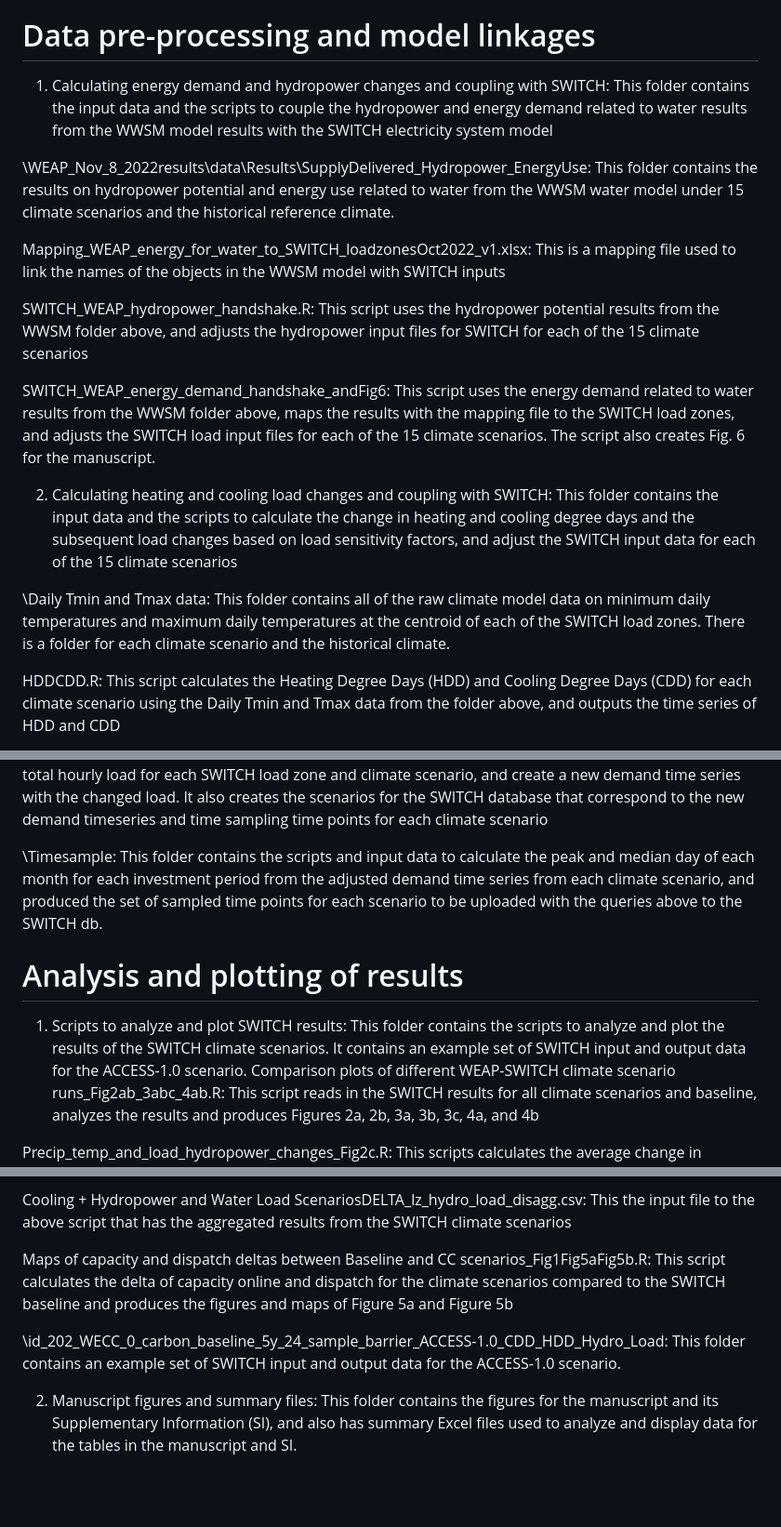
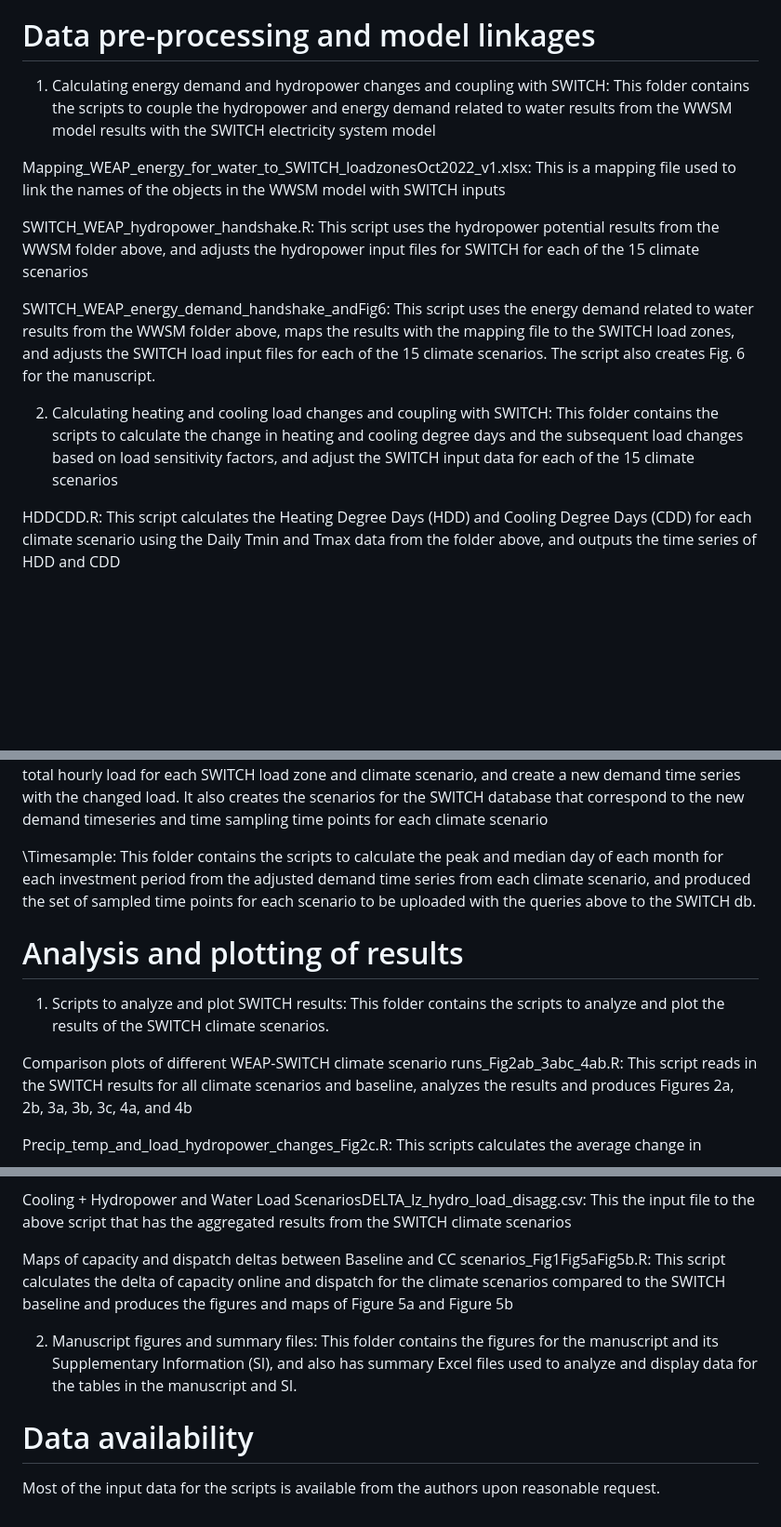
Before and after one commit to jszinai/SWITCH-Water-Climate, a Markdown page: README.md, 3 parts joined by grey strips. Shown at 93% size. Drawn GitHub-style; blank space fills up the shorter version.

```diff
--- a/README.md
+++ b/README.md
@@ -23,9 +23,7 @@ The electricity sector faces a dual challenge: decarbonization and adaptation to
 
 # Data pre-processing and model linkages
 1. Calculating energy demand and hydropower changes and coupling with SWITCH:
-This folder contains the input data and the scripts to couple the hydropower and energy demand related to water results from the WWSM model results with the SWITCH electricity system model
-
-\WEAP_Nov_8_2022results\data\Results\SupplyDelivered_Hydropower_EnergyUse\: This folder contains the results on hydropower potential and energy use related to water from the WWSM water model under 15 climate scenarios and the historical reference climate.
+This folder contains the scripts to couple the hydropower and energy demand related to water results from the WWSM model results with the SWITCH electricity system model
 
 Mapping_WEAP_energy_for_water_to_SWITCH_loadzonesOct2022_v1.xlsx: This is a mapping file used to link the names of the objects in the WWSM model with SWITCH inputs
 
@@ -34,9 +32,7 @@ SWITCH_WEAP_hydropower_handshake.R: This script uses the hydropower potential re
 SWITCH_WEAP_energy_demand_handshake_andFig6: This script uses the energy demand related to water results from the WWSM folder above, maps the results with the mapping file to the SWITCH load zones, and adjusts the SWITCH load input files for each of the 15 climate scenarios. The script also creates Fig. 6 for the manuscript.
 
 2. Calculating heating and cooling load changes and coupling with SWITCH:
-This folder contains the input data and the scripts to calculate the change in heating and cooling degree days and the subsequent load changes based on load sensitivity factors, and adjust the SWITCH input data for each of the 15 climate scenarios
-
-\Daily Tmin and Tmax data\: This folder contains all of the raw climate model data on minimum daily temperatures and maximum daily temperatures at the centroid of each of the SWITCH load zones. There is a folder for each climate scenario and the historical climate.
+This folder contains the scripts to calculate the change in heating and cooling degree days and the subsequent load changes based on load sensitivity factors, and adjust the SWITCH input data for each of the 15 climate scenarios
 
 HDDCDD.R: This script calculates the Heating Degree Days (HDD) and Cooling Degree Days (CDD) for each climate scenario using the Daily Tmin and Tmax data from the folder above, and outputs the time series of HDD and CDD
 
@@ -46,11 +42,12 @@ Daily_delta_CDD_HDD_lz_scenario_15scenarios.csv: This is the csv file of the dai
 
 hdd_cdd_sql_queries_for_2023_CC_scenarios.sql: This script contains a set of SQL queries used to upload the daily delta of HDD and CDD into the SWITCH database, interpolate the load-temperature sensitivity factors for each SWITCH load zone and hour from the ReEDS zones and time slices, calculate the change in total hourly load for each SWITCH load zone and climate scenario, and create a new demand time series with the changed load. It also creates the scenarios for the SWITCH database that correspond to the new demand timeseries and time sampling time points for each climate scenario
 
-\Timesample\: This folder contains the scripts and input data to calculate the peak and median day of each month for each investment period from the adjusted demand time series from each climate scenario, and produced the set of sampled time points for each scenario to be uploaded with the queries above to the SWITCH db.
+\Timesample\: This folder contains the scripts to calculate the peak and median day of each month for each investment period from the adjusted demand time series from each climate scenario, and produced the set of sampled time points for each scenario to be uploaded with the queries above to the SWITCH db.
 
 # Analysis and plotting of results
 1. Scripts to analyze and plot SWITCH results:
-This folder contains the scripts to analyze and plot the results of the SWITCH climate scenarios. It contains an example set of SWITCH input and output data for the ACCESS-1.0 scenario.
+This folder contains the scripts to analyze and plot the results of the SWITCH climate scenarios.
+
 Comparison plots of different WEAP-SWITCH climate scenario runs_Fig2ab_3abc_4ab.R: This script reads in the SWITCH results for all climate scenarios and baseline, analyzes the results and produces Figures 2a, 2b, 3a, 3b, 3c, 4a, and 4b
 
 Precip_temp_and_load_hydropower_changes_Fig2c.R: This scripts calculates the average change in precipitation and temperature from the climate scenario data used in the WWSM water model (and SWITCH), aggregated by sub-region of the Western Interconnect, and plots the changes with the changes in hydropower and load from the SWITCH results (from file Cooling + Hydropower and Water Load ScenariosDELTA_lz_hydro_load_disagg.csv) to make Figure 2c.
@@ -59,7 +56,8 @@ Cooling + Hydropower and Water Load ScenariosDELTA_lz_hydro_load_disagg.csv: Thi
 
 Maps of capacity and dispatch deltas between Baseline and CC scenarios_Fig1Fig5aFig5b.R: This script calculates the delta of capacity online and dispatch for the climate scenarios compared to the SWITCH baseline and produces the figures and maps of Figure 5a and Figure 5b
 
-\id_202_WECC_0_carbon_baseline_5y_24_sample_barrier_ACCESS-1.0_CDD_HDD_Hydro_Load\: This folder contains an example set of SWITCH input and output data for the ACCESS-1.0 scenario.
-
 2. Manuscript figures and summary files:
 This folder contains the figures for the manuscript and its Supplementary Information (SI), and also has summary Excel files used to analyze and display data for the tables in the manuscript and SI.
+
+# Data availability
+Most of the input data for the scripts is available from the authors upon reasonable request.
```
